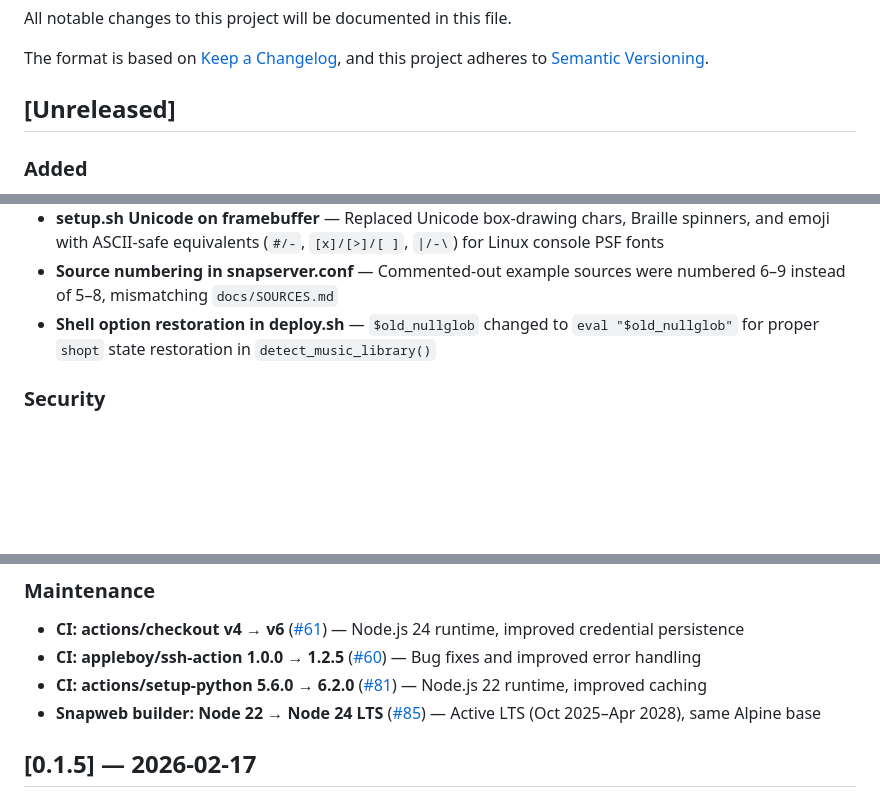
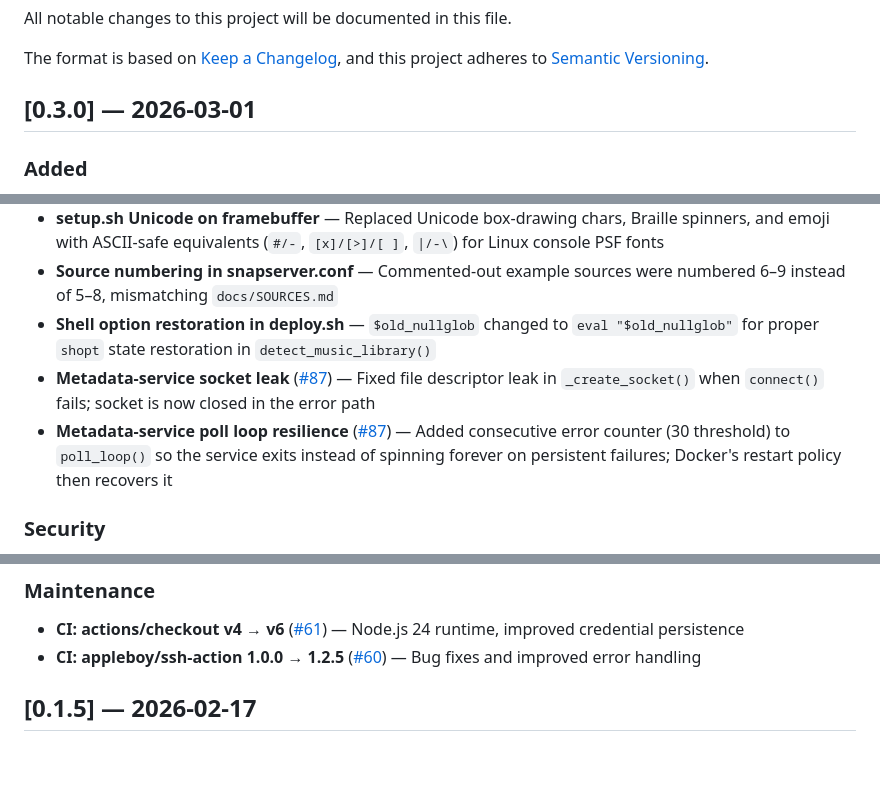
Before and after one commit to lollonet/snapMULTI, a Markdown page: CHANGELOG.md, 3 parts joined by grey strips. Rendered like a GitHub page; blank space fills up the shorter version.

Commit message:
docs: release v0.3.0 changelog
Co-Authored-By: Claude Opus 4.6 <noreply@anthropic.com>

```diff
--- a/CHANGELOG.md
+++ b/CHANGELOG.md
@@ -5,7 +5,7 @@ All notable changes to this project will be documented in this file.
 The format is based on [Keep a Changelog](https://keepachangelog.com/en/1.0.0/),
 and this project adheres to [Semantic Versioning](https://semver.org/spec/v2.0.0.html).
 
-## [Unreleased]
+## [0.3.0] — 2026-03-01
 
 ### Added
 - **Status script** ([#27](https://github.com/lollonet/snapMULTI/issues/27)) — `scripts/status.sh` provides a one-command health overview: container health with memory usage, stream status, and connected clients with volume levels. Auto-detects install type (server, client, or both)
@@ -21,6 +21,8 @@ and this project adheres to [Semantic Versioning](https://semver.org/spec/v2.0.0
 - **setup.sh Unicode on framebuffer** — Replaced Unicode box-drawing chars, Braille spinners, and emoji with ASCII-safe equivalents (`#/-`, `[x]/[>]/[ ]`, `|/-\`) for Linux console PSF fonts
 - **Source numbering in snapserver.conf** — Commented-out example sources were numbered 6–9 instead of 5–8, mismatching `docs/SOURCES.md`
 - **Shell option restoration in deploy.sh** — `$old_nullglob` changed to `eval "$old_nullglob"` for proper `shopt` state restoration in `detect_music_library()`
+- **Metadata-service socket leak** ([#87](https://github.com/lollonet/snapMULTI/pull/87)) — Fixed file descriptor leak in `_create_socket()` when `connect()` fails; socket is now closed in the error path
+- **Metadata-service poll loop resilience** ([#87](https://github.com/lollonet/snapMULTY/pull/87)) — Added consecutive error counter (30 threshold) to `poll_loop()` so the service exits instead of spinning forever on persistent failures; Docker's restart policy then recovers it
 
 ### Security
 - **Container vulnerability scanning** ([#36](https://github.com/lollonet/snapMULTI/issues/36)) — [Trivy](https://trivy.dev/) scans all Docker images for CRITICAL and HIGH CVEs. Results uploaded to GitHub Security tab (SARIF). Runs after every image build, weekly on Monday, and on manual dispatch
@@ -101,8 +103,6 @@ and this project adheres to [Semantic Versioning](https://semver.org/spec/v2.0.0
 ### Maintenance
 - **CI: actions/checkout v4 → v6** ([#61](https://github.com/lollonet/snapMULTI/pull/61)) — Node.js 24 runtime, improved credential persistence
 - **CI: appleboy/ssh-action 1.0.0 → 1.2.5** ([#60](https://github.com/lollonet/snapMULTI/pull/60)) — Bug fixes and improved error handling
-- **CI: actions/setup-python 5.6.0 → 6.2.0** ([#81](https://github.com/lollonet/snapMULTI/pull/81)) — Node.js 22 runtime, improved caching
-- **Snapweb builder: Node 22 → Node 24 LTS** ([#85](https://github.com/lollonet/snapMULTY/pull/85)) — Active LTS (Oct 2025–Apr 2028), same Alpine base
 
 ## [0.1.5] — 2026-02-17
 
```
